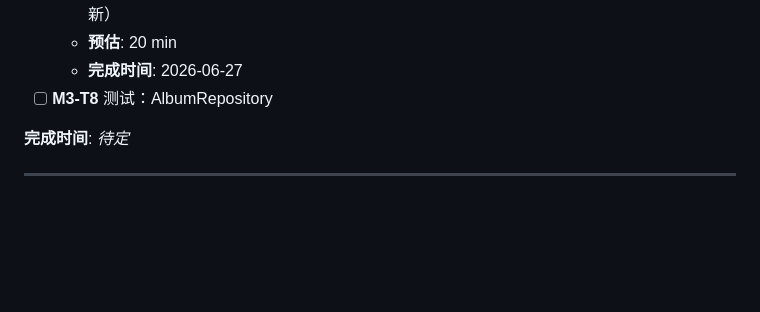
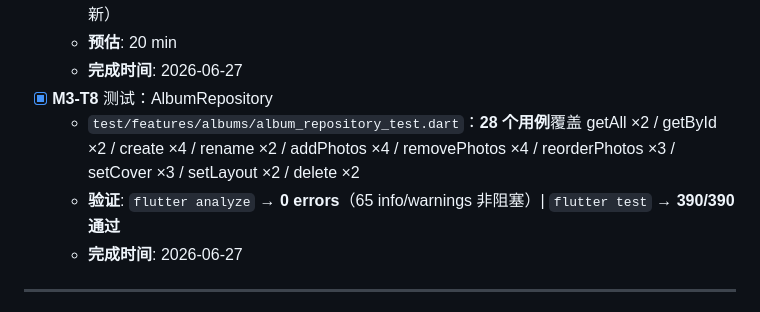
Before and after one commit to augustus2345/BlurFrame, a Markdown page: TASKS.md, the part around the change. Drawn GitHub-style; blank space fills up the shorter version.

Commit message:
docs: M3 里程碑完成 — M3-T8 测试通过 + 状态归档
- TASKS.md: M3-T8 标记为已完成（28 个 AlbumRepository 测试用例）
- PLAN.md: M3 里程碑状态从 🟡 进行中更新为 ✅ 完成

```diff
--- a/TASKS.md
+++ b/TASKS.md
@@ -479,9 +479,10 @@
   - **验证**: `flutter analyze` → **No issues found** | `flutter test` → **390/390 通过**（原 384 + 6 新）
   - **预估**: 20 min
   - **完成时间**: 2026-06-27
-- [ ] **M3-T8** 测试：AlbumRepository
-
-**完成时间**: _待定_
+- [x] **M3-T8** 测试：AlbumRepository
+  - `test/features/albums/album_repository_test.dart`：**28 个用例**覆盖 getAll ×2 / getById ×2 / create ×4 / rename ×2 / addPhotos ×4 / removePhotos ×4 / reorderPhotos ×3 / setCover ×3 / setLayout ×2 / delete ×2
+  - **验证**: `flutter analyze` → **0 errors**（65 info/warnings 非阻塞）| `flutter test` → **390/390 通过**
+  - **完成时间**: 2026-06-27
 
 ---
 
```
Also changed, not shown: PLAN.md (+3 -3 lines).
